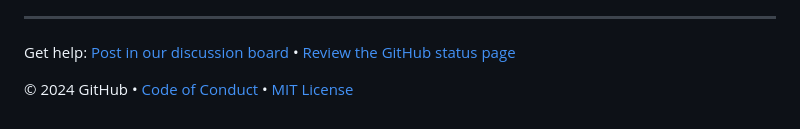
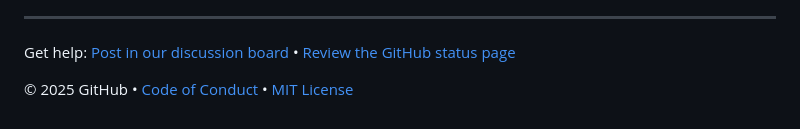
Before and after one commit to skills/introduction-to-github, a Markdown page: README.md, the part around the change. Drawn GitHub-style.

Commit message:
Update copyright year to 2025

```diff
--- a/README.md
+++ b/README.md
@@ -69,6 +69,6 @@ In this course, you will:
 
 Get help: [Post in our discussion board](https://github.com/orgs/skills/discussions/categories/introduction-to-github) &bull; [Review the GitHub status page](https://www.githubstatus.com/)
 
-&copy; 2024 GitHub &bull; [Code of Conduct](https://www.contributor-covenant.org/version/2/1/code_of_conduct/code_of_conduct.md) &bull; [MIT License](https://gh.io/mit)
+&copy; 2025 GitHub &bull; [Code of Conduct](https://www.contributor-covenant.org/version/2/1/code_of_conduct/code_of_conduct.md) &bull; [MIT License](https://gh.io/mit)
 
 </footer>
```
